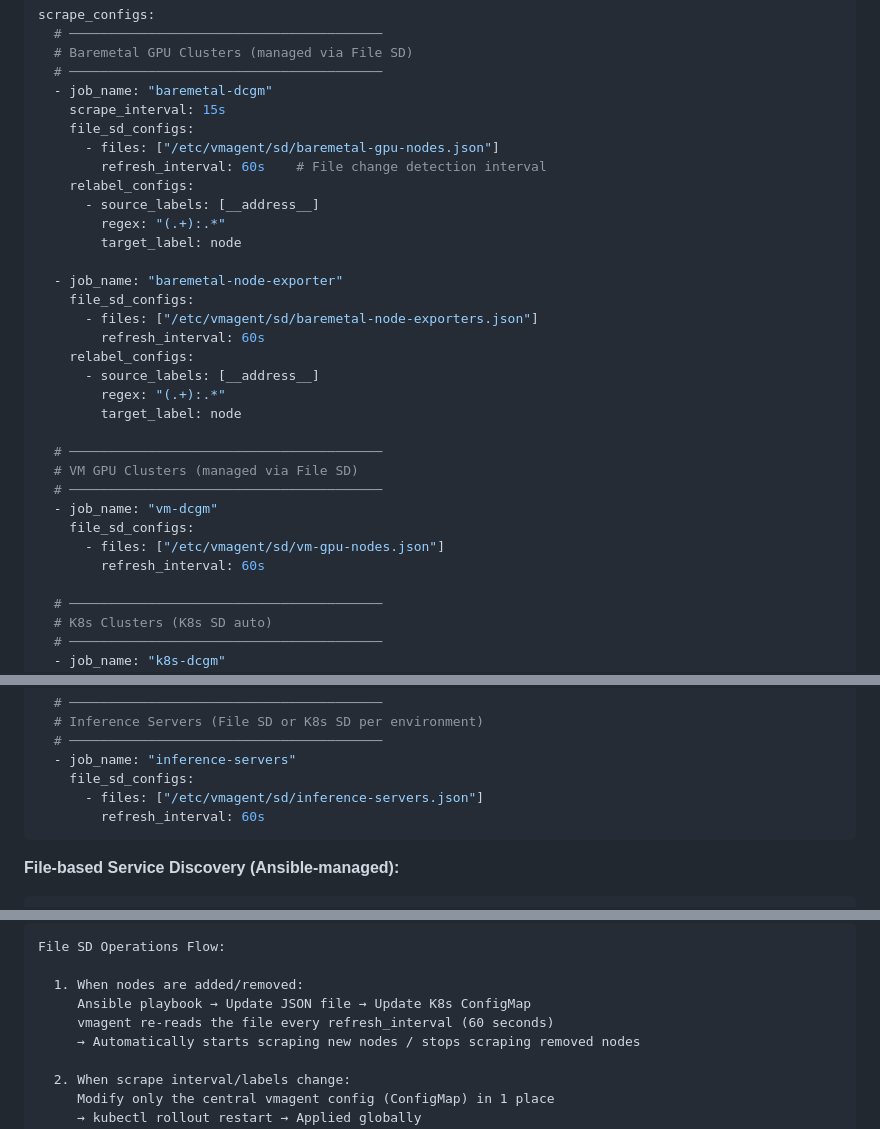
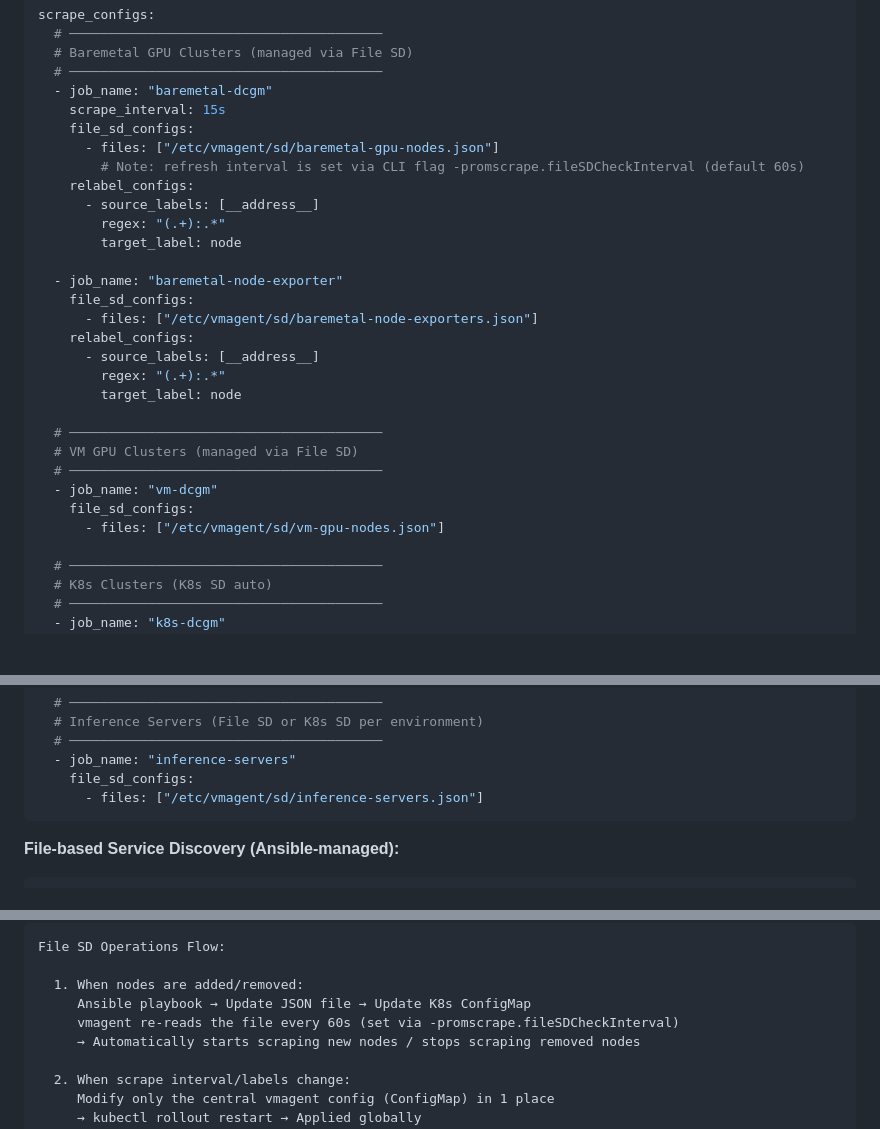
Before and after one commit to YoonsungNam/gpu-mon, a Markdown page: docs/planning-v5.md, 3 parts joined by grey strips. GitHub-like rendering; blank space fills up the shorter version.

````diff
--- a/docs/planning-v5.md
+++ b/docs/planning-v5.md
@@ -233,7 +233,7 @@ scrape_configs:
     scrape_interval: 15s
     file_sd_configs:
       - files: ["/etc/vmagent/sd/baremetal-gpu-nodes.json"]
-        refresh_interval: 60s    # File change detection interval
+        # Note: refresh interval is set via CLI flag -promscrape.fileSDCheckInterval (default 60s)
     relabel_configs:
       - source_labels: [__address__]
         regex: "(.+):.*"
@@ -242,7 +242,6 @@ scrape_configs:
   - job_name: "baremetal-node-exporter"
     file_sd_configs:
       - files: ["/etc/vmagent/sd/baremetal-node-exporters.json"]
-        refresh_interval: 60s
     relabel_configs:
       - source_labels: [__address__]
         regex: "(.+):.*"
@@ -254,7 +253,6 @@ scrape_configs:
   - job_name: "vm-dcgm"
     file_sd_configs:
       - files: ["/etc/vmagent/sd/vm-gpu-nodes.json"]
-        refresh_interval: 60s
 
   # ────────────────────────────────────────
   # K8s Clusters (K8s SD auto)
@@ -283,7 +281,6 @@ scrape_configs:
   - job_name: "inference-servers"
     file_sd_configs:
       - files: ["/etc/vmagent/sd/inference-servers.json"]
-        refresh_interval: 60s
 ```
 
 **File-based Service Discovery (Ansible-managed):**
@@ -322,7 +319,7 @@ File SD Operations Flow:
 
   1. When nodes are added/removed:
      Ansible playbook → Update JSON file → Update K8s ConfigMap
-     vmagent re-reads the file every refresh_interval (60 seconds)
+     vmagent re-reads the file every 60s (set via -promscrape.fileSDCheckInterval)
      → Automatically starts scraping new nodes / stops scraping removed nodes
 
   2. When scrape interval/labels change:
````
Also changed, not shown: docs/planning-v5.ko.md (+2 -5 lines).
